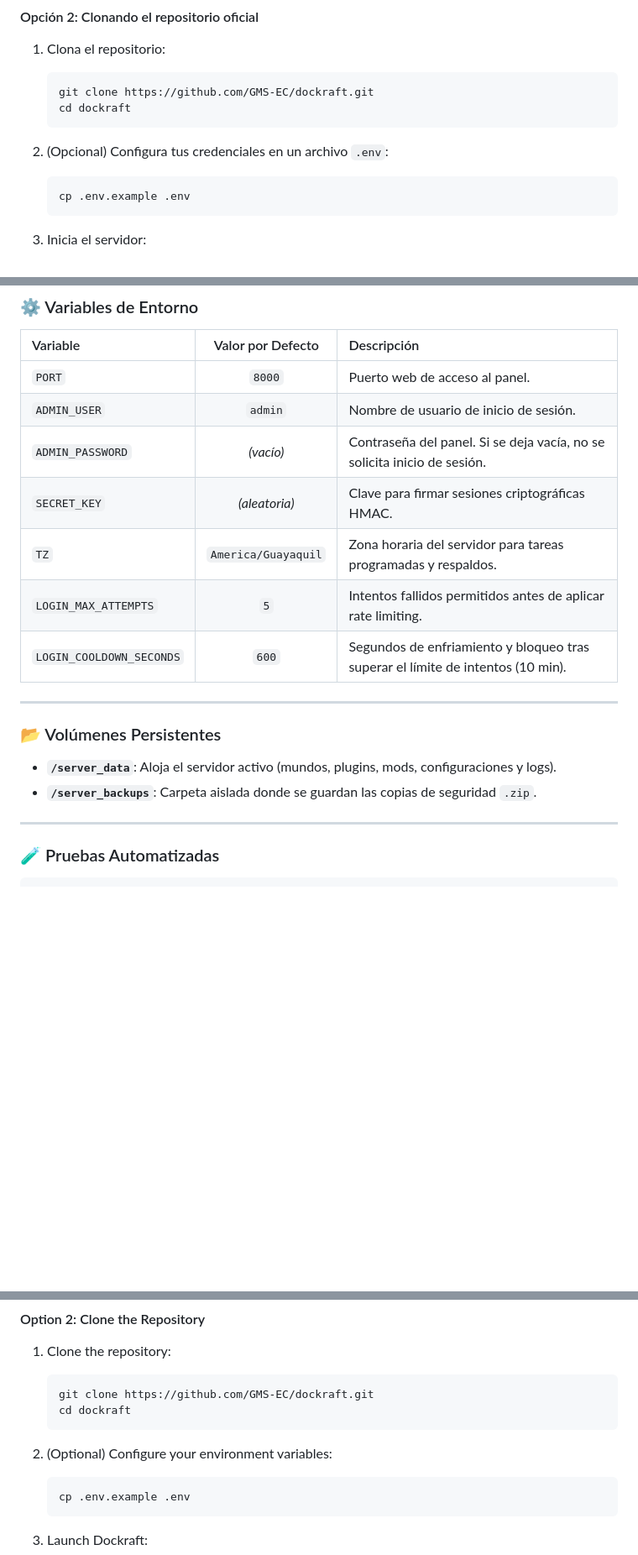
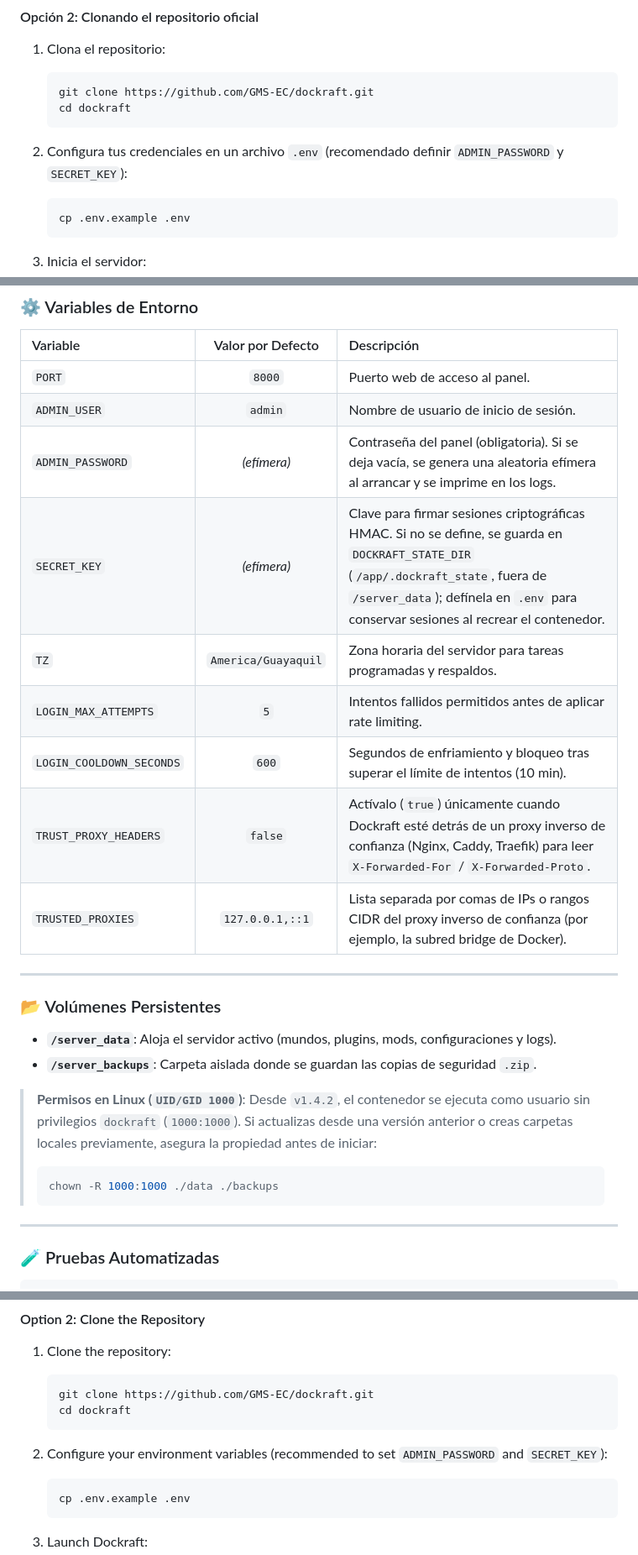
Before and after one commit to GMS-EC/dockraft, a Markdown page: README.md, 3 parts joined by grey strips. Shown at 84% size. GitHub-like rendering; blank space fills up the shorter version.

Commit message:
docs: update README for v1.4.3 security and runtime configuration

````diff
--- a/README.md
+++ b/README.md
@@ -134,7 +134,7 @@ docker compose up -d
    cd dockraft
    ```
 
-2. (Opcional) Configura tus credenciales en un archivo `.env`:
+2. Configura tus credenciales en un archivo `.env` (recomendado definir `ADMIN_PASSWORD` y `SECRET_KEY`):
    ```bash
    cp .env.example .env
    ```
@@ -173,11 +173,13 @@ docker run -d \
 | :--- | :---: | :--- |
 | `PORT` | `8000` | Puerto web de acceso al panel. |
 | `ADMIN_USER` | `admin` | Nombre de usuario de inicio de sesión. |
-| `ADMIN_PASSWORD` | *(vacío)* | Contraseña del panel. Si se deja vacía, no se solicita inicio de sesión. |
-| `SECRET_KEY` | *(aleatoria)* | Clave para firmar sesiones criptográficas HMAC. |
+| `ADMIN_PASSWORD` | *(efímera)* | Contraseña del panel (obligatoria). Si se deja vacía, se genera una aleatoria efímera al arrancar y se imprime en los logs. |
+| `SECRET_KEY` | *(efímera)* | Clave para firmar sesiones criptográficas HMAC. Si no se define, se guarda en `DOCKRAFT_STATE_DIR` (`/app/.dockraft_state`, fuera de `/server_data`); defínela en `.env` para conservar sesiones al recrear el contenedor. |
 | `TZ` | `America/Guayaquil` | Zona horaria del servidor para tareas programadas y respaldos. |
 | `LOGIN_MAX_ATTEMPTS` | `5` | Intentos fallidos permitidos antes de aplicar rate limiting. |
 | `LOGIN_COOLDOWN_SECONDS` | `600` | Segundos de enfriamiento y bloqueo tras superar el límite de intentos (10 min). |
+| `TRUST_PROXY_HEADERS` | `false` | Actívalo (`true`) únicamente cuando Dockraft esté detrás de un proxy inverso de confianza (Nginx, Caddy, Traefik) para leer `X-Forwarded-For` / `X-Forwarded-Proto`. |
+| `TRUSTED_PROXIES` | `127.0.0.1,::1` | Lista separada por comas de IPs o rangos CIDR del proxy inverso de confianza (por ejemplo, la subred bridge de Docker). |
 
 ---
 
@@ -185,6 +187,11 @@ docker run -d \
 
 * **`/server_data`**: Aloja el servidor activo (mundos, plugins, mods, configuraciones y logs).
 * **`/server_backups`**: Carpeta aislada donde se guardan las copias de seguridad `.zip`.
+
+> **Permisos en Linux (`UID/GID 1000`)**: Desde `v1.4.2`, el contenedor se ejecuta como usuario sin privilegios `dockraft` (`1000:1000`). Si actualizas desde una versión anterior o creas carpetas locales previamente, asegura la propiedad antes de iniciar:
+> ```bash
+> chown -R 1000:1000 ./data ./backups
+> ```
 
 ---
 
@@ -294,7 +301,7 @@ docker compose up -d
    cd dockraft
    ```
 
-2. (Optional) Configure your environment variables:
+2. Configure your environment variables (recommended to set `ADMIN_PASSWORD` and `SECRET_KEY`):
    ```bash
    cp .env.example .env
    ```
````
Also changed, not shown: other parts of README.md (+9 -2 lines).
